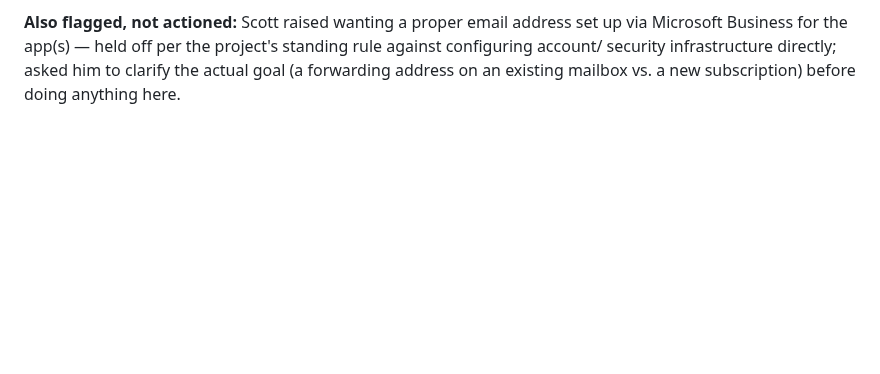
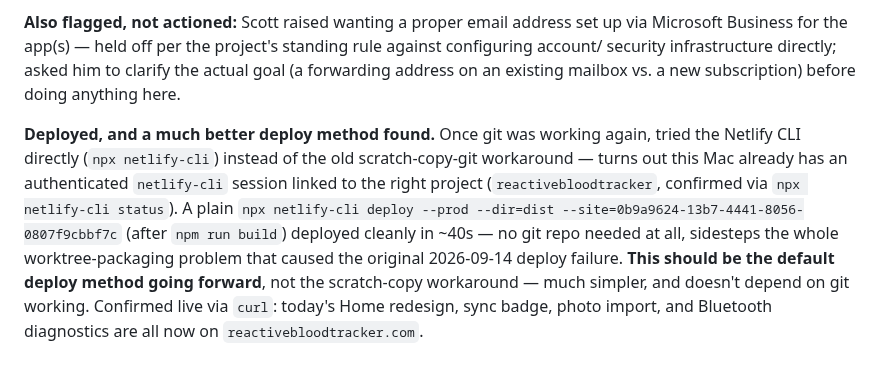
Before and after one commit to GoFreo/reactivebloodtracker.com, a Markdown page: HANDOVER.md, the part around the change. Drawn GitHub-style; blank space fills up the shorter version.

Commit message:
docs: log the WebKit photo-save bug, git recovery, and the new netlify-cli deploy method
Co-Authored-By: Claude Sonnet 5 <noreply@anthropic.com>

```diff
--- a/HANDOVER.md
+++ b/HANDOVER.md
@@ -994,3 +994,14 @@ failure that was happening silently (no error shown, nothing saved, nothing visi
 Business for the app(s) — held off per the project's standing rule against configuring account/
 security infrastructure directly; asked him to clarify the actual goal (a forwarding address on an
 existing mailbox vs. a new subscription) before doing anything here.
+
+**Deployed, and a much better deploy method found.** Once git was working again, tried the Netlify
+CLI directly (`npx netlify-cli`) instead of the old scratch-copy-git workaround — turns out this
+Mac already has an authenticated `netlify-cli` session linked to the right project
+(`reactivebloodtracker`, confirmed via `npx netlify-cli status`). A plain
+`npx netlify-cli deploy --prod --dir=dist --site=0b9a9624-13b7-4441-8056-0807f9cbbf7c` (after
+`npm run build`) deployed cleanly in ~40s — no git repo needed at all, sidesteps the whole
+worktree-packaging problem that caused the original 2026-09-14 deploy failure. **This should be the
+default deploy method going forward**, not the scratch-copy workaround — much simpler, and doesn't
+depend on git working. Confirmed live via `curl`: today's Home redesign, sync badge, photo import,
+and Bluetooth diagnostics are all now on `reactivebloodtracker.com`.
```
Also changed, not shown: CLAUDE.md (+6 -8 lines).
